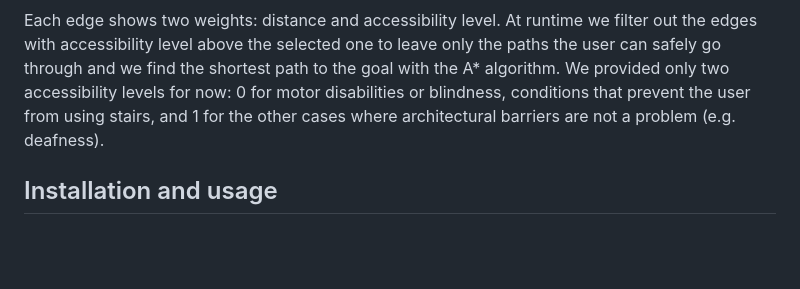
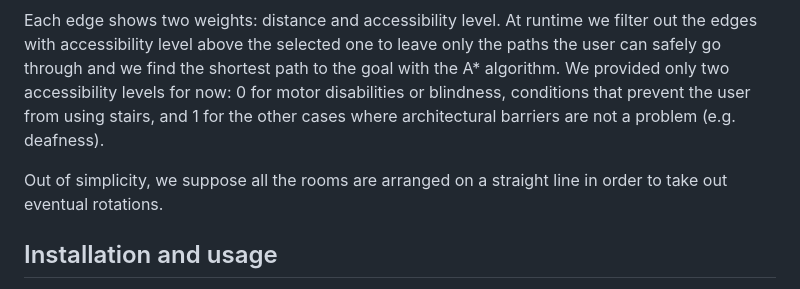
Before and after one commit to BrunoIannone/Pepper-Walking-Assistant, a Markdown page: README.md, the part around the change. Drawn GitHub-style; blank space fills up the shorter version.

```diff
--- a/README.md
+++ b/README.md
@@ -36,6 +36,8 @@ The map we included for demonstration purposes is the following:
 
 Each edge shows two weights: distance and accessibility level. At runtime we filter out the edges with accessibility level above the selected one to leave only the paths the user can safely go through and we find the shortest path to the goal with the A* algorithm.
 We provided only two accessibility levels for now: 0 for motor disabilities or blindness, conditions that prevent the user from using stairs, and 1 for the other cases where architectural barriers are not a problem (e.g. deafness).
+
+Out of simplicity, we suppose all the rooms are arranged on a straight line in order to take out eventual rotations.
 
 ## Installation and usage
 
```
